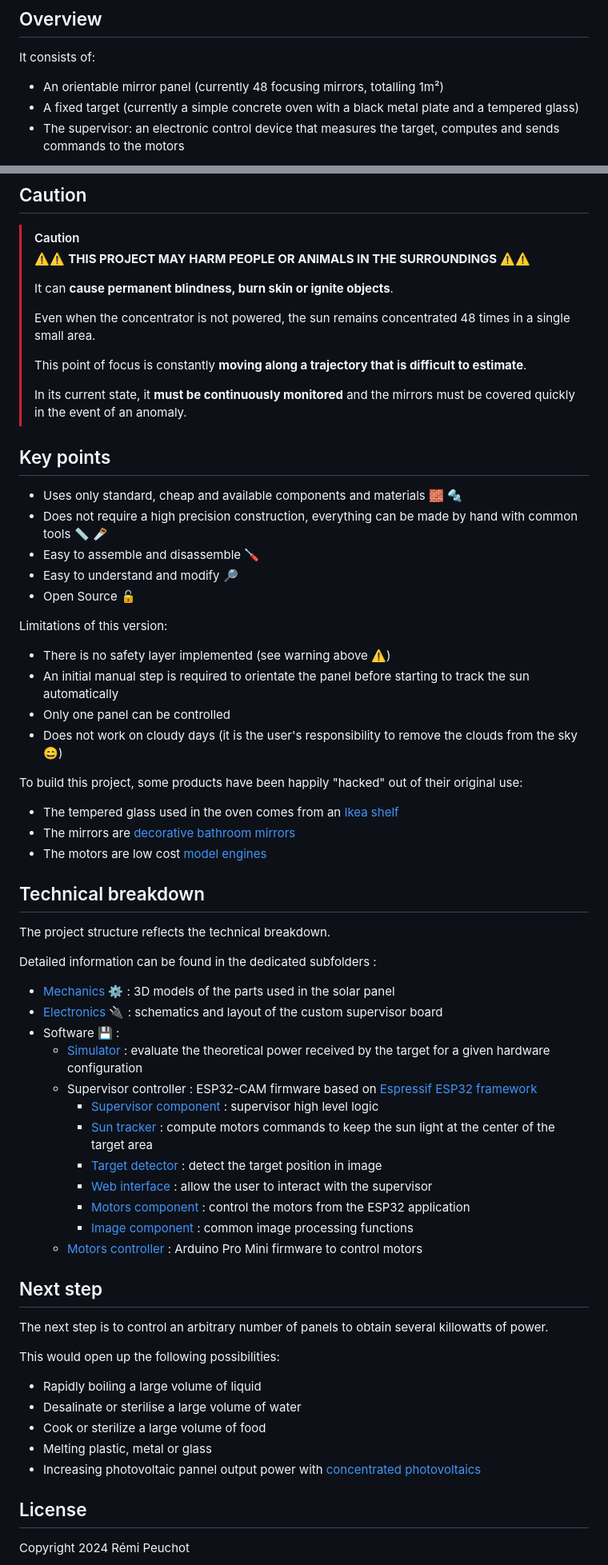
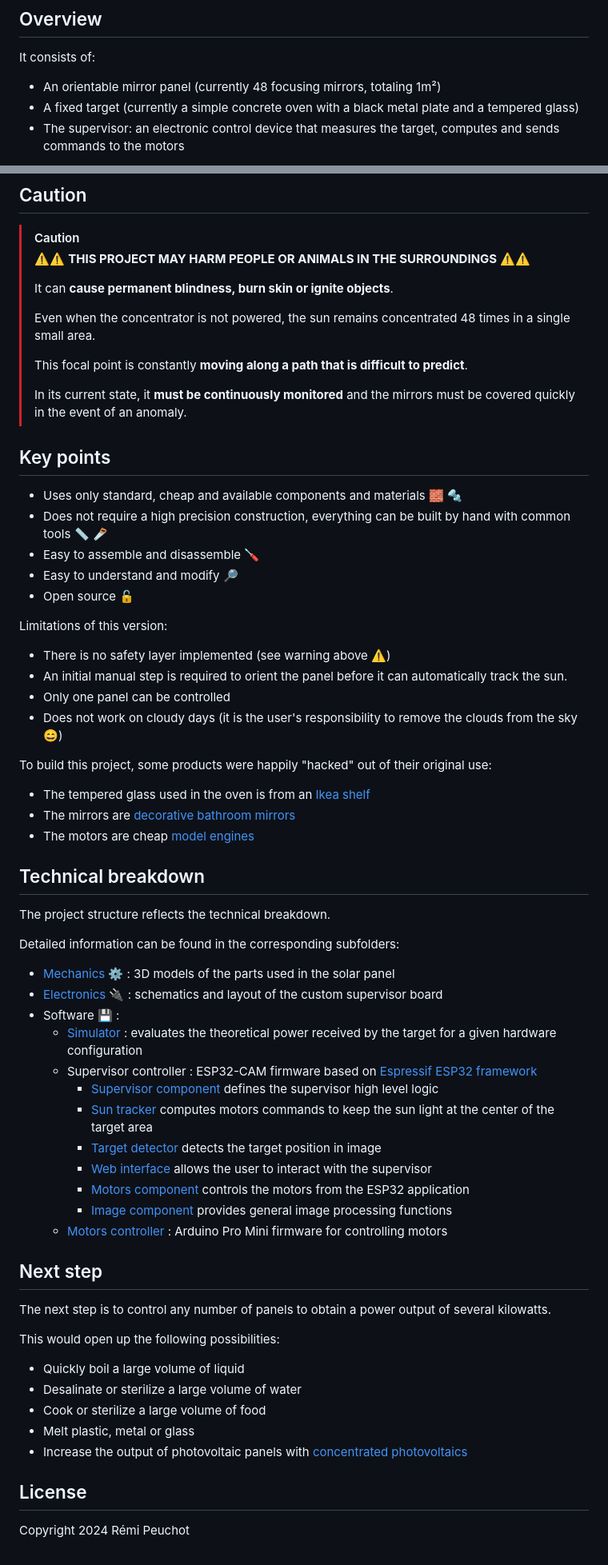
Before and after one commit to remipch/solar_concentrator, a Markdown page: README.md, 2 parts joined by grey strips. Shown at 80% size. Rendered like a GitHub page.

Commit message:
top-level README (corrected with www.deepl.com)

```diff
--- a/README.md
+++ b/README.md
@@ -12,7 +12,7 @@ This project is a homemade automated solar concentrator :wrench: :sunny: :mag_ri
 ## Overview
 
 It consists of:
-* An orientable mirror panel (currently 48 focusing mirrors, totalling 1m²)
+* An orientable mirror panel (currently 48 focusing mirrors, totaling 1m²)
 * A fixed target (currently a simple concrete oven with a black metal plate and a tempered glass)
 * The supervisor: an electronic control device that measures the target, computes and sends commands to the motors
 
@@ -36,58 +36,58 @@ https://github.com/user-attachments/assets/06e3a9e1-d853-4ddd-b5d8-55cf9d6ecc89
 >
 > Even when the concentrator is not powered, the sun remains concentrated 48 times in a single small area.
 >
-> This point of focus is constantly __moving along a trajectory that is difficult to estimate__.
+> This focal point is constantly __moving along a path that is difficult to predict__.
 >
 > In its current state, it __must be continuously monitored__ and the mirrors must be covered quickly in the event of an anomaly.
 
 ## Key points
 
 * Uses only standard, cheap and available components and materials :bricks: :nut_and_bolt:
-* Does not require a high precision construction, everything can be made by hand with common tools :straight_ruler: :carpentry_saw:
+* Does not require a high precision construction, everything can be built by hand with common tools :straight_ruler: :carpentry_saw:
 * Easy to assemble and disassemble :screwdriver:
 * Easy to understand and modify :mag_right:
-* Open Source :unlock:
+* Open source :unlock:
 
 Limitations of this version:
 * There is no safety layer implemented (see warning above :warning:)
-* An initial manual step is required to orientate the panel before starting to track the sun automatically
+* An initial manual step is required to orient the panel before it can automatically track the sun.
 * Only one panel can be controlled
 * Does not work on cloudy days (it is the user's responsibility to remove the clouds from the sky :smile:)
 
-To build this project, some products have been happily "hacked" out of their original use:
-* The tempered glass used in the oven comes from an [Ikea shelf](https://www.ikea.com/fr/fr/p/komplement-tablette-en-verre-blanc-80257647/)
+To build this project, some products were happily "hacked" out of their original use:
+* The tempered glass used in the oven is from an [Ikea shelf](https://www.ikea.com/fr/fr/p/komplement-tablette-en-verre-blanc-80257647/)
 * The mirrors are [decorative bathroom mirrors](https://www.bricoman.fr/lot-6-miroirs-adhesif-carre-15x15-cm-1429043.html)
-* The motors are low cost [model engines](https://www.gotronic.fr/art-motoreducteur-mfa-950d8101ln-11376.htm)
+* The motors are cheap [model engines](https://www.gotronic.fr/art-motoreducteur-mfa-950d8101ln-11376.htm)
 
 ## Technical breakdown
 
 The project structure reflects the technical breakdown.
 
-Detailed information can be found in the dedicated subfolders :
+Detailed information can be found in the corresponding subfolders:
 
 * [Mechanics :gear:](mechanics/README.md) : 3D models of the parts used in the solar panel
 * [Electronics :electric_plug:](electronics/README.md) : schematics and layout of the custom supervisor board
 * Software :floppy_disk: :
-    * [Simulator](software/simulator/README.md) : evaluate the theoretical power received by the target for a given hardware configuration
+    * [Simulator](software/simulator/README.md) : evaluates the theoretical power received by the target for a given hardware configuration
     * Supervisor controller : ESP32-CAM firmware based on [Espressif ESP32 framework](https://docs.espressif.com/projects/esp-idf/en/latest/esp32/index.html)
-        * [Supervisor component](software/supervisor_controller/components/supervisor/README.md) : supervisor high level logic
-        * [Sun tracker](software/supervisor_controller/components/sun_tracker/README.md) : compute motors commands to keep the sun light at the center of the target area
-        * [Target detector](software/supervisor_controller/components/target_detector/README.md) : detect the target position in image
-        * [Web interface](software/supervisor_controller/components/web_interface/README.md) : allow the user to interact with the supervisor
-        * [Motors component](software/supervisor_controller/components/motors/README.md) : control the motors from the ESP32 application
-        * [Image component](software/supervisor_controller/components/image/README.md) : common image processing functions
-    * [Motors controller](software/motors_controller/README.md) : Arduino Pro Mini firmware to control motors
+        * [Supervisor component](software/supervisor_controller/components/supervisor/README.md) defines the supervisor high level logic
+        * [Sun tracker](software/supervisor_controller/components/sun_tracker/README.md) computes motors commands to keep the sun light at the center of the target area
+        * [Target detector](software/supervisor_controller/components/target_detector/README.md) detects the target position in image
+        * [Web interface](software/supervisor_controller/components/web_interface/README.md) allows the user to interact with the supervisor
+        * [Motors component](software/supervisor_controller/components/motors/README.md) controls the motors from the ESP32 application
+        * [Image component](software/supervisor_controller/components/image/README.md) provides general image processing functions
+    * [Motors controller](software/motors_controller/README.md) : Arduino Pro Mini firmware for controlling motors
 
 ## Next step
 
-The next step is to control an arbitrary number of panels to obtain several killowatts of power.
+The next step is to control any number of panels to obtain a power output of several kilowatts.
 
 This would open up the following possibilities:
-* Rapidly boiling a large volume of liquid
-* Desalinate or sterilise a large volume of water
+* Quickly boil a large volume of liquid
+* Desalinate or sterilize a large volume of water
 * Cook or sterilize a large volume of food
-* Melting plastic, metal or glass
-* Increasing photovoltaic pannel output power with [concentrated photovoltaics](https://en.wikipedia.org/wiki/Concentrator_photovoltaics)
+* Melt plastic, metal or glass
+* Increase the output of photovoltaic panels with [concentrated photovoltaics](https://en.wikipedia.org/wiki/Concentrator_photovoltaics)
 
 ## License
 
```
Also changed, not shown: other parts of README.md (+1 -1 lines).
